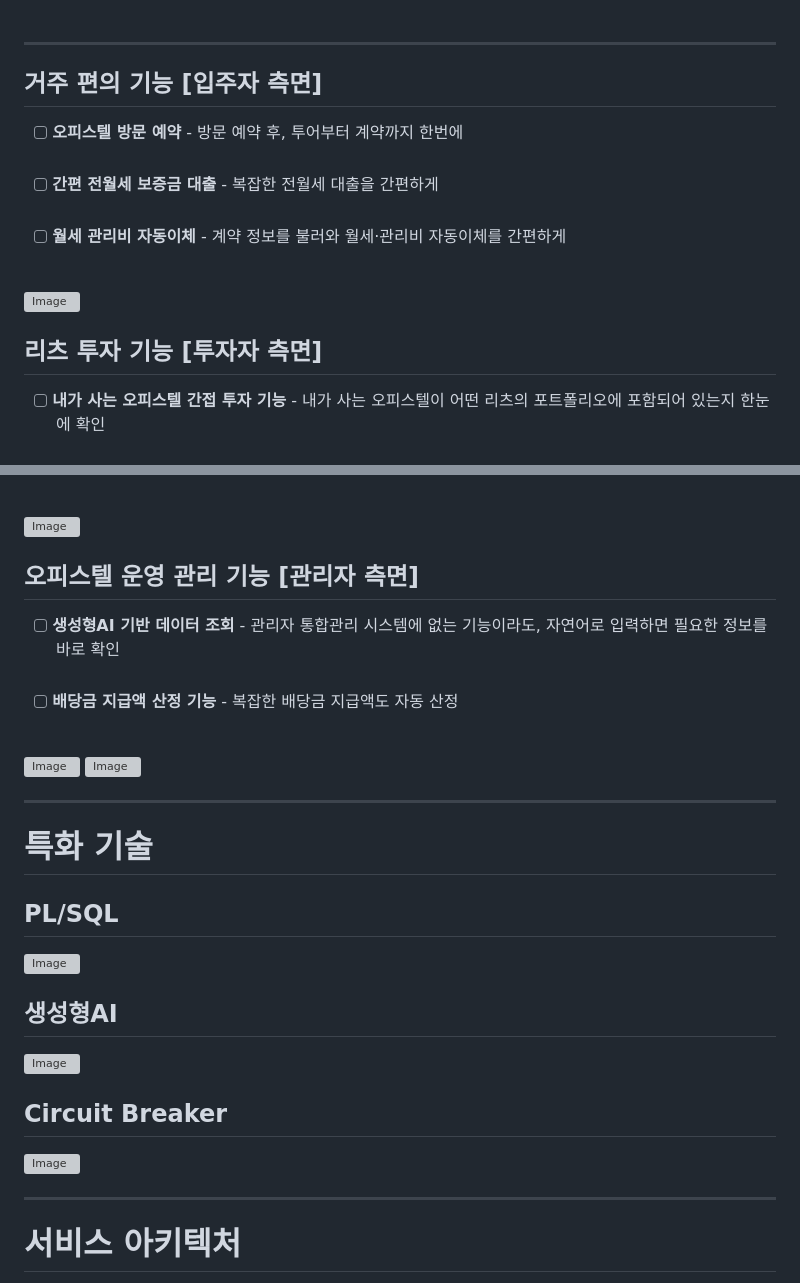
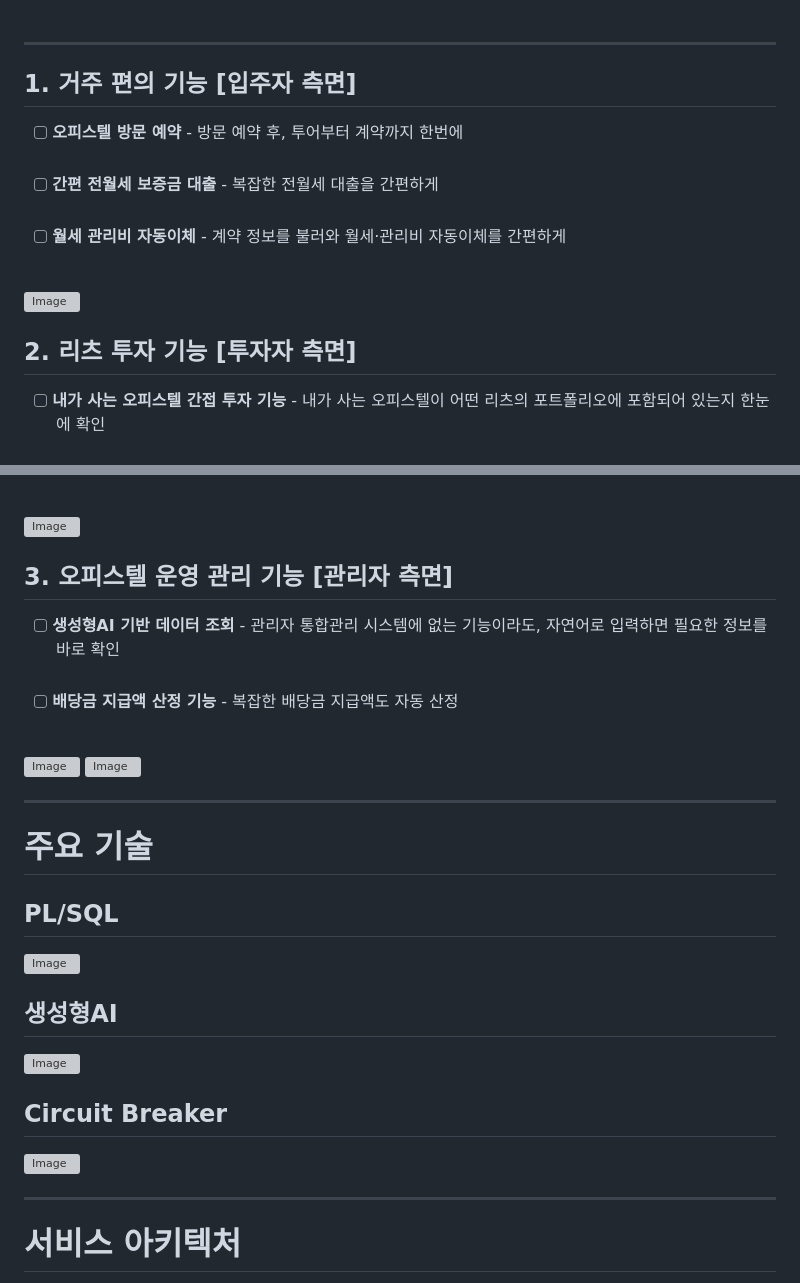
Before and after one commit to KOPOData2025/Hana1QLiving, a Markdown page: README.md, 2 parts joined by grey strips. GitHub-like rendering; grey boxes are pictures that could not be loaded.

```diff
--- a/README.md
+++ b/README.md
@@ -32,14 +32,14 @@
 <br><br>
 ---
 
-## 거주 편의 기능 [입주자 측면]
+## 1. 거주 편의 기능 [입주자 측면]
 - [ ] **오피스텔 방문 예약** - 방문 예약 후, 투어부터 계약까지 한번에<br><br>
 - [ ] **간편 전월세 보증금 대출** - 복잡한 전월세 대출을 간편하게<br><br>
 - [ ] **월세 관리비 자동이체** - 계약 정보를 불러와 월세·관리비 자동이체를 간편하게<br><br>
 
 <img width="2000" height="1414" alt="Image" src="https://github.com/user-attachments/assets/79bee7ba-b428-42b0-bcc9-0ba6f57e25fe" />
 
-## 리츠 투자 기능 [투자자 측면]
+## 2. 리츠 투자 기능 [투자자 측면]
 - [ ] **내가 사는 오피스텔 간접 투자 기능** - 내가 사는 오피스텔이 어떤 리츠의 포트폴리오에 포함되어 있는지 한눈에 확인<br><br>
 - [ ] **지역 기반 리츠 투자 기능** - 특정 지역의 부동산 시장에 관심이 있다면, 그 지역 오피스텔을 포함한 리츠를 통해 간접 투자<br><br>
 - [ ] **리츠 투자 시뮬레이션** - 과거 데이터를 바탕으로, 투자자의 투자 조건에 맞춘 리츠 수익률 백테스팅 결과 제공<br><br>
@@ -47,7 +47,7 @@
 
 <img width="2000" height="1414" alt="Image" src="https://github.com/user-attachments/assets/7321012c-5100-4941-8991-7288d19a17ba" />
 
-## 오피스텔 운영 관리 기능 [관리자 측면]
+## 3. 오피스텔 운영 관리 기능 [관리자 측면]
 - [ ] **생성형AI 기반 데이터 조회** - 관리자 통합관리 시스템에 없는 기능이라도, 자연어로 입력하면 필요한 정보를 바로 확인<br><br>
 - [ ] **배당금 지급액 산정 기능** - 복잡한 배당금 지급액도 자동 산정<br><br>
 
@@ -56,7 +56,7 @@
 <img width="2000" height="1414" alt="Image" src="https://github.com/user-attachments/assets/9357cda4-53b5-4c90-9ac6-98930d688344" />
 
 ---
-# 특화 기술
+# 주요 기술
 ## PL/SQL
 <img width="2000" height="1414" alt="Image" src="https://github.com/user-attachments/assets/8fd170c3-bcda-4631-9a9d-90e379f721ae" />
 
```
Also changed, not shown: other parts of README.md (+1 -1 lines).
